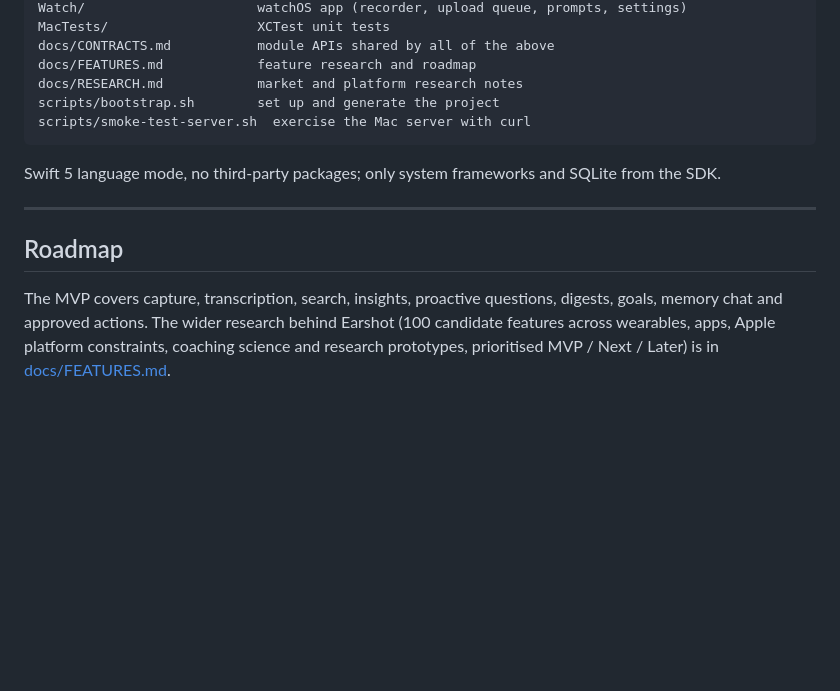
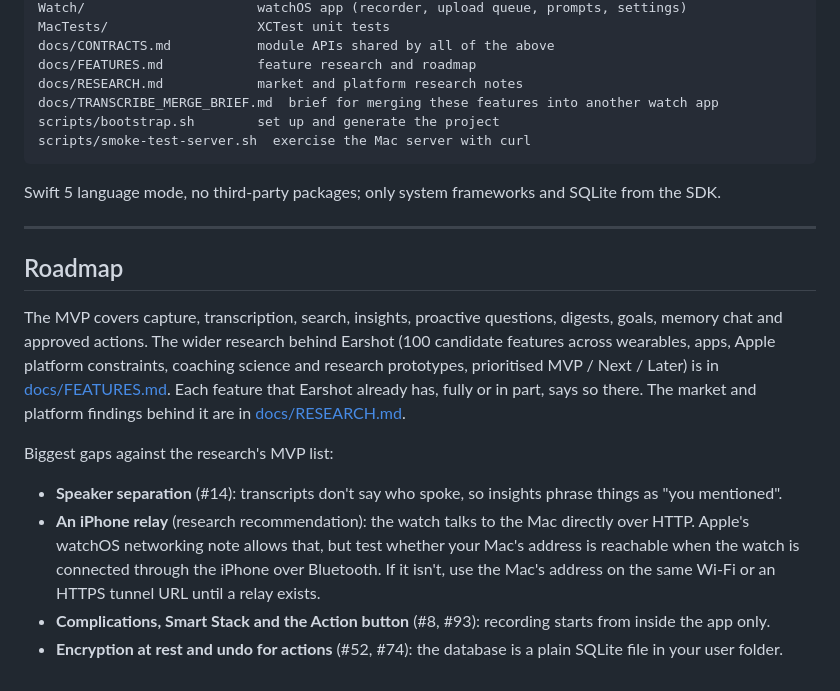
Before and after one commit to maxwellcoffee/cloudtest1, a Markdown page: earshot/README.md, the part around the change. GitHub-like rendering; blank space fills up the shorter version.

````diff
--- a/earshot/README.md
+++ b/earshot/README.md
@@ -585,6 +585,7 @@ MacTests/                   XCTest unit tests
 docs/CONTRACTS.md           module APIs shared by all of the above
 docs/FEATURES.md            feature research and roadmap
 docs/RESEARCH.md            market and platform research notes
+docs/TRANSCRIBE_MERGE_BRIEF.md  brief for merging these features into another watch app
 scripts/bootstrap.sh        set up and generate the project
 scripts/smoke-test-server.sh  exercise the Mac server with curl
 ```
@@ -600,4 +601,20 @@ The MVP covers capture, transcription, search, insights, proactive questions,
 digests, goals, memory chat and approved actions. The wider research behind
 Earshot (100 candidate features across wearables, apps, Apple platform
 constraints, coaching science and research prototypes, prioritised MVP / Next /
-Later) is in [docs/FEATURES.md](docs/FEATURES.md).
+Later) is in [docs/FEATURES.md](docs/FEATURES.md). Each feature that Earshot already has,
+fully or in part, says so there. The market and platform findings behind it are
+in [docs/RESEARCH.md](docs/RESEARCH.md).
+
+Biggest gaps against the research's MVP list:
+
+- **Speaker separation** (#14): transcripts don't say who spoke, so insights
+  phrase things as "you mentioned".
+- **An iPhone relay** (research recommendation): the watch talks to the Mac
+  directly over HTTP. Apple's watchOS networking note allows that, but test
+  whether your Mac's address is reachable when the watch is connected through
+  the iPhone over Bluetooth. If it isn't, use the Mac's address on the same Wi-Fi
+  or an HTTPS tunnel URL until a relay exists.
+- **Complications, Smart Stack and the Action button** (#8, #93): recording
+  starts from inside the app only.
+- **Encryption at rest and undo for actions** (#52, #74): the database is a plain
+  SQLite file in your user folder.
````
Also changed, not shown: earshot/docs/FEATURES.md (+32 -32 lines).
